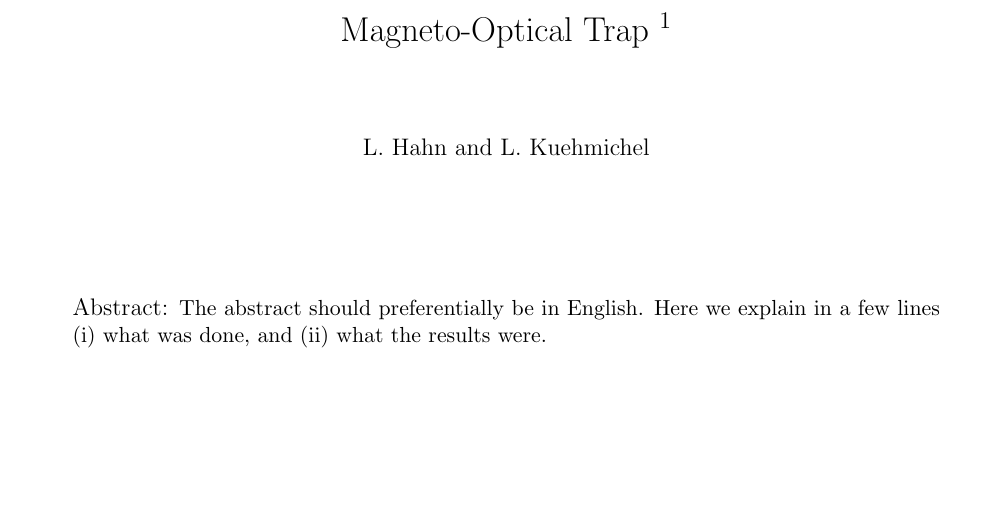
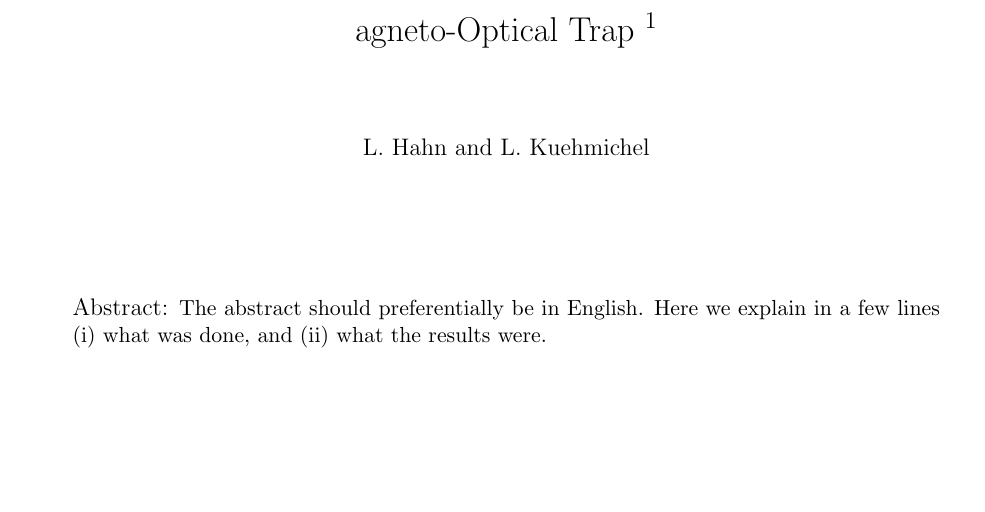
Before and after one commit to LarsKue/F20, a LaTeX document (LaTeX/F20.tex): part of page 1 of 6, cut so that both start at the same text. Compiled offline with pdfLaTeX.

Commit message:
agneto test

```diff
--- a/LaTeX/F20.tex
+++ b/LaTeX/F20.tex
@@ -20,7 +20,7 @@
 \null\vspace{40mm}
 \begin{center}
 {%%%%%%%%%%%%%%%%%%%%%%%%%% Title
-\Large  Magneto-Optical Trap
+\Large  agneto-Optical Trap
 \footnote{\noindent Experiment F20, performed on 26\textsuperscript{th} August 2019,
 Supervisor Saba Zia Hassan,
 short special evaluation}
```
